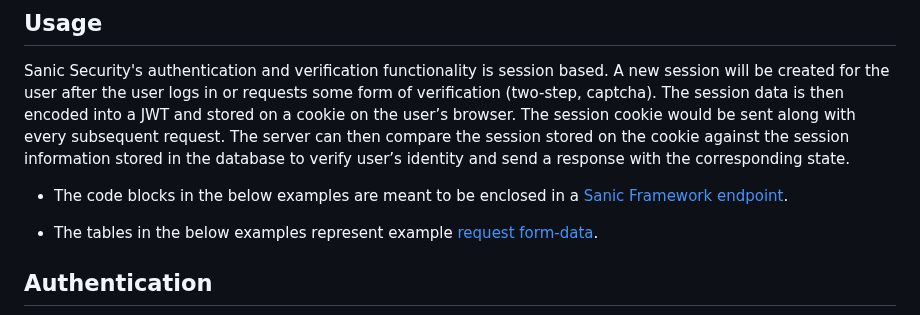
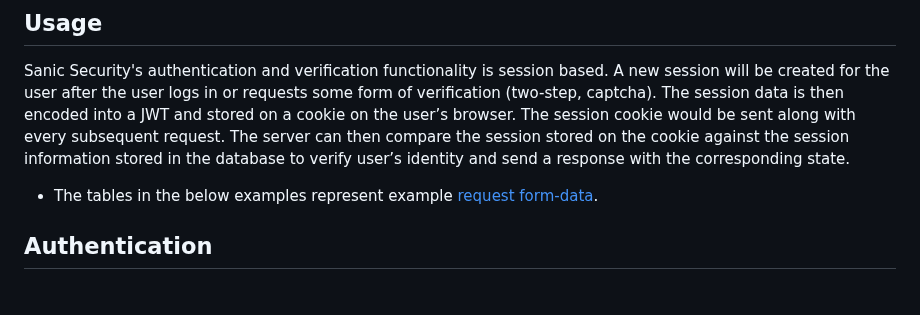
Before and after one commit to na-stewart/sanic-security, a Markdown page: README.md, the part around the change. GitHub-like rendering; blank space fills up the shorter version.

```diff
--- a/README.md
+++ b/README.md
@@ -134,8 +134,6 @@ You can load environment variables with a different prefix via calling the `conf
 
 Sanic Security's authentication and verification functionality is session based. A new session will be created for the user after the user logs in or requests some form of verification (two-step, captcha). The session data is then encoded into a JWT and stored on a cookie on the user’s browser. The session cookie would be sent
 along with every subsequent request. The server can then compare the session stored on the cookie against the session information stored in the database to verify user’s identity and send a response with the corresponding state.
-
-* The code blocks in the below examples are meant to be enclosed in a [Sanic Framework endpoint](https://sanic.dev/en/guide/getting-started.html#hello-world-application).
 
 * The tables in the below examples represent example [request form-data](https://sanicframework.org/en/guide/basics/request.html#form).
 
```
